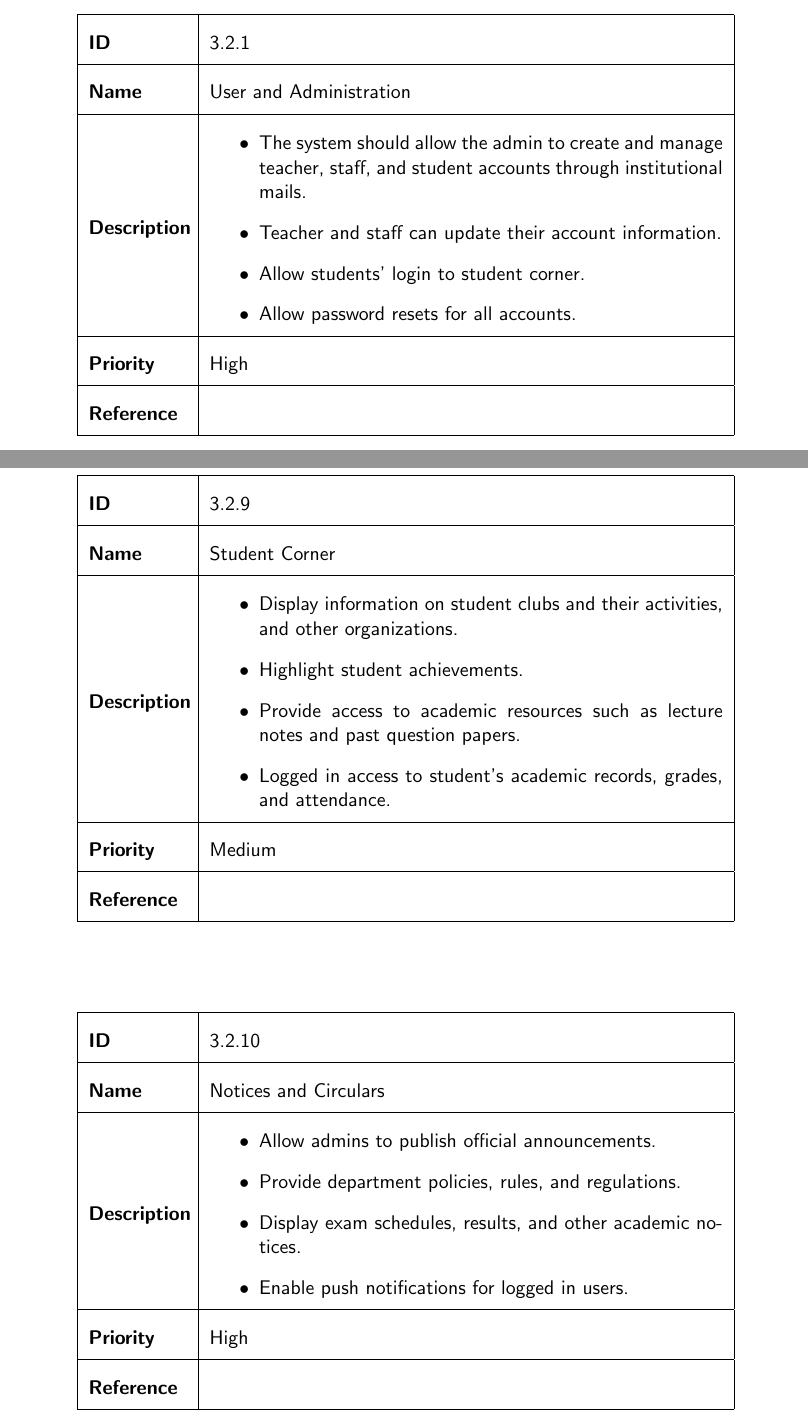
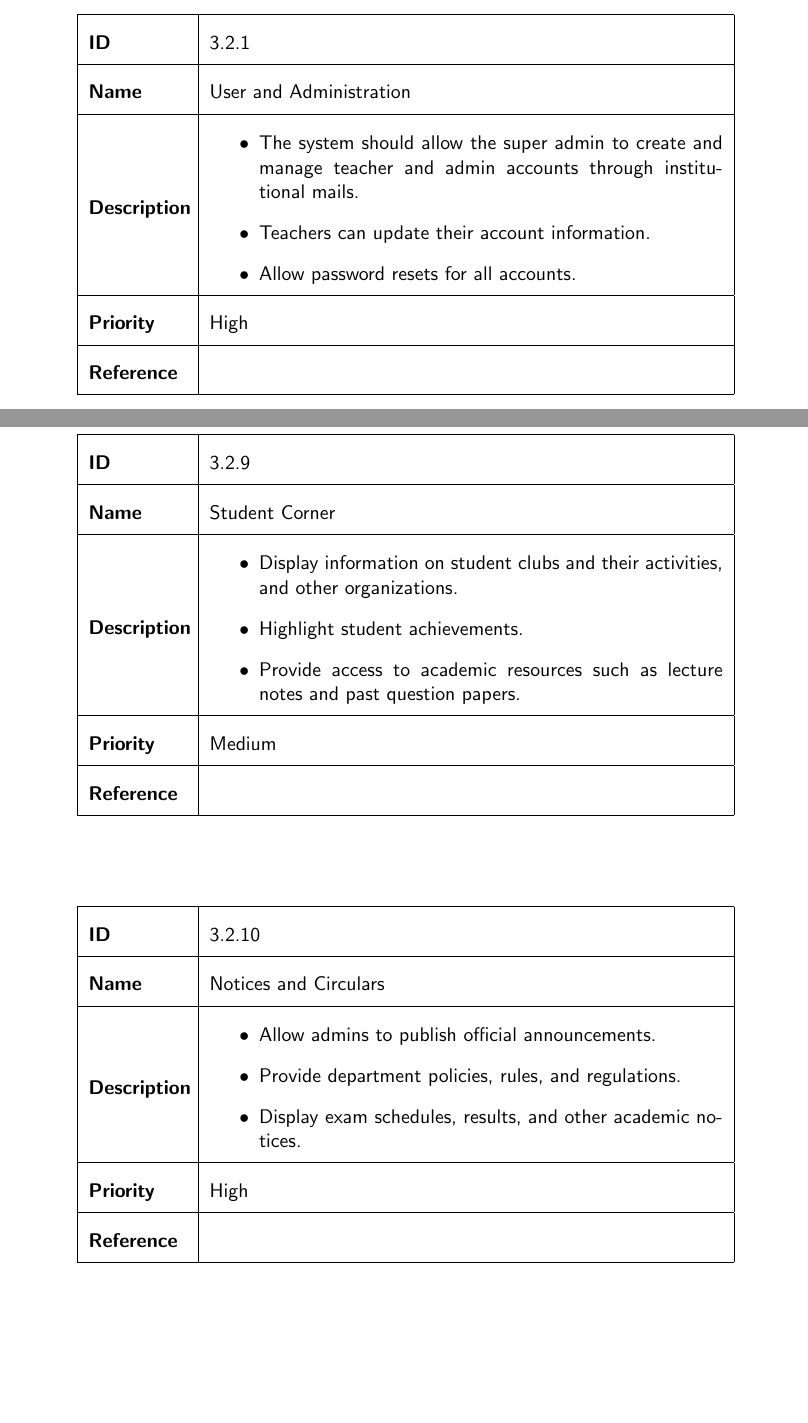
Before and after one commit to saged-sama/Internet-Programming, a LaTeX book (RAD/main.tex, which reads RAD/tables/functional_requirement.tex): two parts of pages 1 and 5 of 7, joined at a grey line, cut so that both start at the same text, the shorter picture padded with empty space. Compiled offline with pdfLaTeX.

Commit message:
functional requirements update

```diff
--- a/RAD/tables/functional_requirement.tex
+++ b/RAD/tables/functional_requirement.tex
@@ -9,9 +9,8 @@
   \hline
   Description &
   \begin{itemize}
-      \item The system should allow the admin to create and manage teacher, staff, and student accounts through institutional mails.
-      \item Teacher and staff can update their account information.
-      \item Allow students' login to student corner.
+      \item The system should allow the super admin to create and manage teacher and admin accounts through institutional mails.
+      \item Teachers can update their account information.
       \item Allow password resets for all accounts.
 
   \end{itemize} \\
@@ -208,7 +207,6 @@
       \item Display information on student clubs and their activities, and other organizations.
       \item Highlight student achievements.
       \item Provide access to academic resources such as lecture notes and past question papers.
-      \item Logged in access to student's academic records, grades, and attendance.
   \end{itemize} \\
   \hline
   Priority & Medium\\
@@ -232,7 +230,6 @@
         \item Allow admins to publish official announcements.
         \item Provide department policies, rules, and regulations.
         \item Display exam schedules, results, and other academic notices.
-        \item Enable push notifications for logged in users.
     \end{itemize} \\
     \hline
     Priority & High\\
```
Also changed, not shown: 1 other file.
